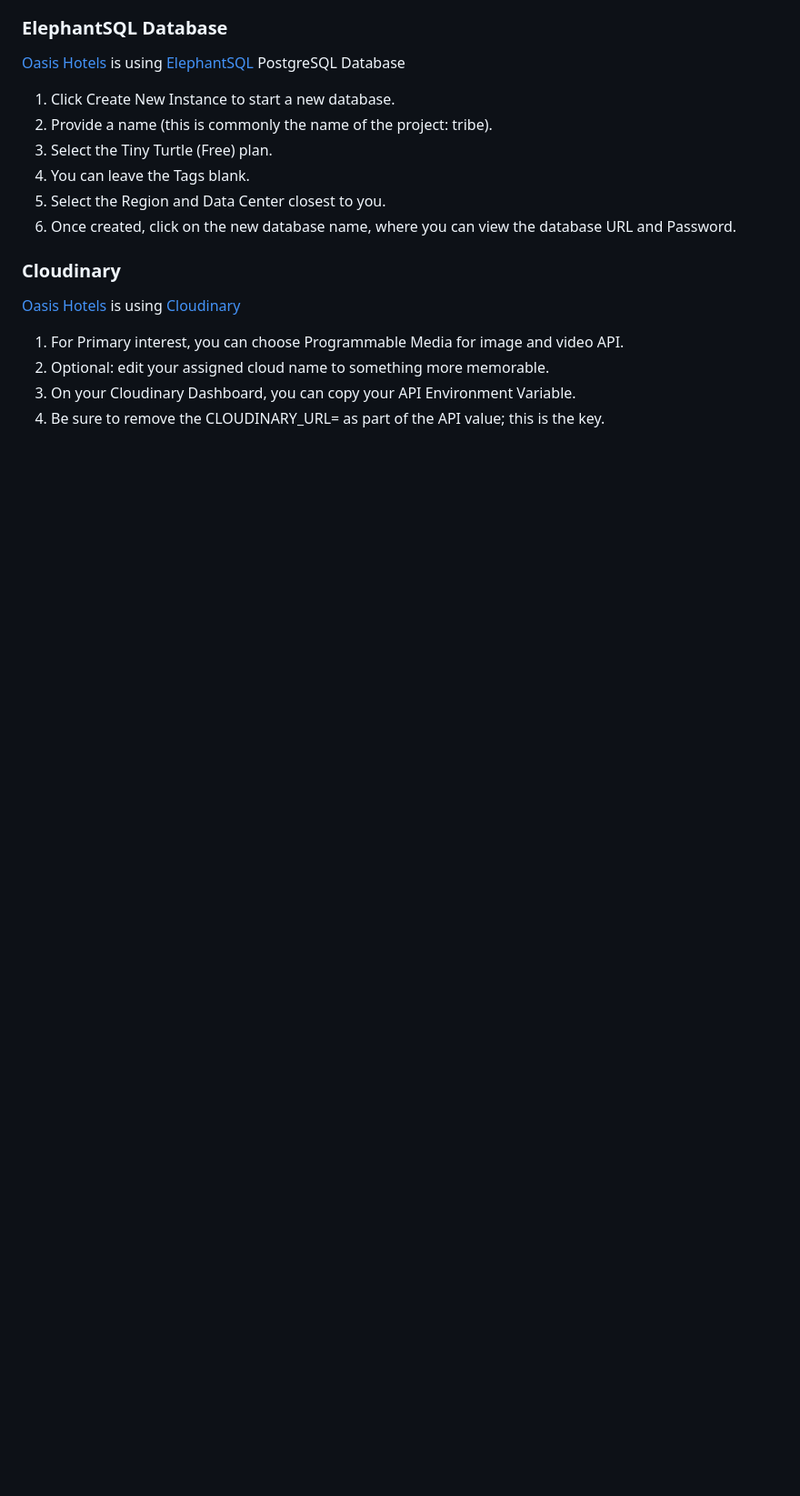
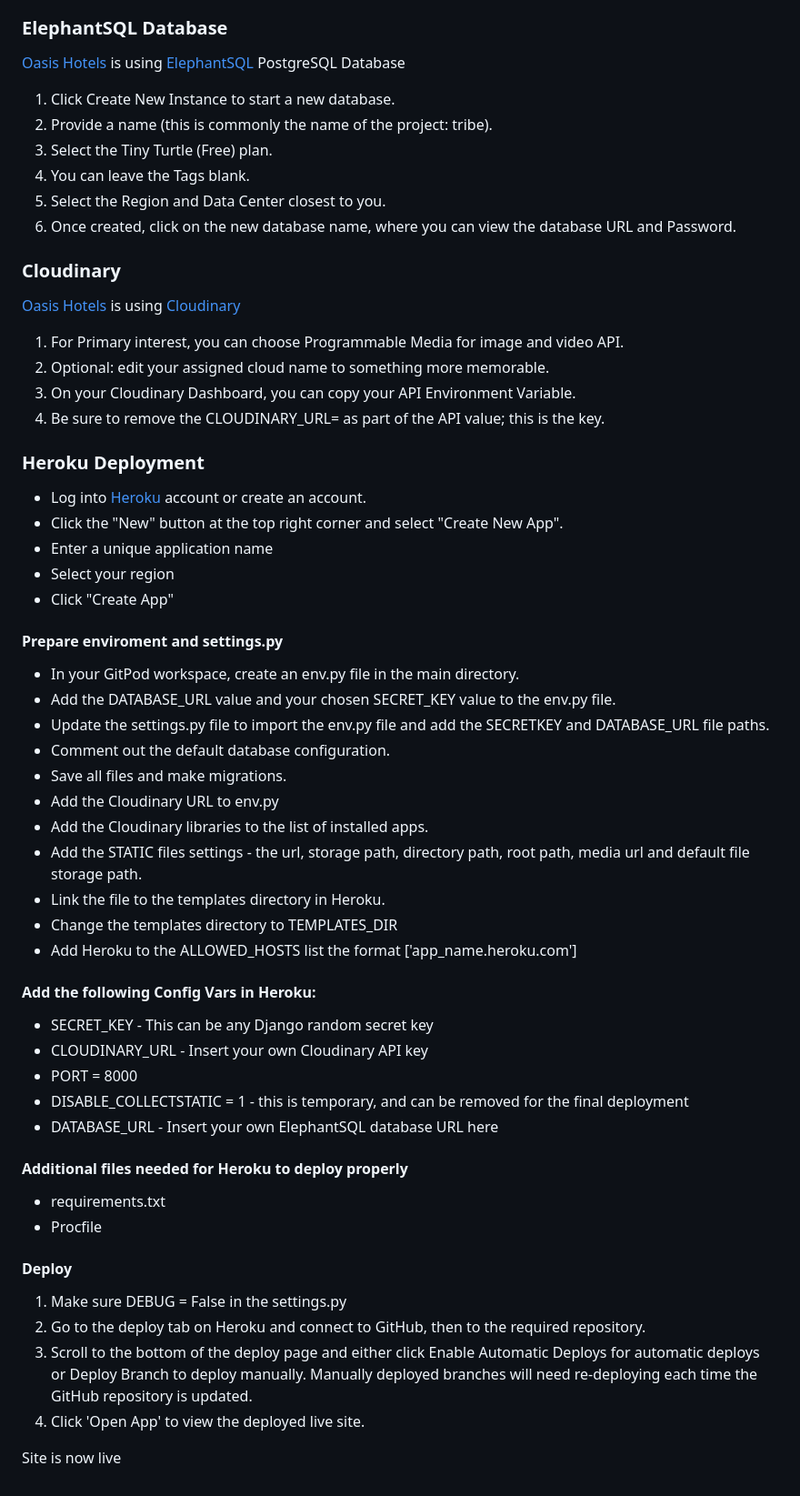
Before and after one commit to Marchopkins96/oasis-hotels, a Markdown page: README.md, the part around the change. Shown at 91% size. Drawn GitHub-style; blank space fills up the shorter version.

Commit message:
Update deployment section

```diff
--- a/README.md
+++ b/README.md
@@ -491,3 +491,45 @@ Live deployment can be found on this [View Oasis Hotels live website here](https
 2. Optional: edit your assigned cloud name to something more memorable.
 3. On your Cloudinary Dashboard, you can copy your API Environment Variable.
 4. Be sure to remove the CLOUDINARY_URL= as part of the API value; this is the key.
+
+### Heroku Deployment
+* Log into [Heroku](https://www.heroku.com/) account or create an account.
+* Click the "New" button at the top right corner and select "Create New App".
+* Enter a unique application name
+* Select your region
+* Click "Create App"
+
+#### Prepare enviroment and settings.py
+* In your GitPod workspace, create an env.py file in the main directory.
+* Add the DATABASE_URL value and your chosen SECRET_KEY value to the env.py file.
+* Update the settings.py file to import the env.py file and add the SECRETKEY and DATABASE_URL file paths.
+* Comment out the default database configuration.
+* Save all files and make migrations.
+* Add the Cloudinary URL to env.py
+* Add the Cloudinary libraries to the list of installed apps.
+* Add the STATIC files settings - the url, storage path, directory path, root path, media url and default file storage path.
+* Link the file to the templates directory in Heroku.
+* Change the templates directory to TEMPLATES_DIR
+* Add Heroku to the ALLOWED_HOSTS list the format ['app_name.heroku.com']
+
+#### Add the following Config Vars in Heroku:
+
+* SECRET_KEY - This can be any Django random secret key
+* CLOUDINARY_URL - Insert your own Cloudinary API key
+* PORT = 8000
+* DISABLE_COLLECTSTATIC = 1 - this is temporary, and can be removed for the final deployment
+* DATABASE_URL - Insert your own ElephantSQL database URL here
+
+#### Additional files needed for Heroku to deploy properly
+
+* requirements.txt
+* Procfile
+
+#### Deploy
+
+1. Make sure DEBUG = False in the settings.py
+2. Go to the deploy tab on Heroku and connect to GitHub, then to the required repository.
+3. Scroll to the bottom of the deploy page and either click Enable Automatic Deploys for automatic deploys or Deploy Branch to deploy manually. Manually deployed branches will need re-deploying each time the GitHub repository is updated.
+4. Click 'Open App' to view the deployed live site.
+
+Site is now live
```
